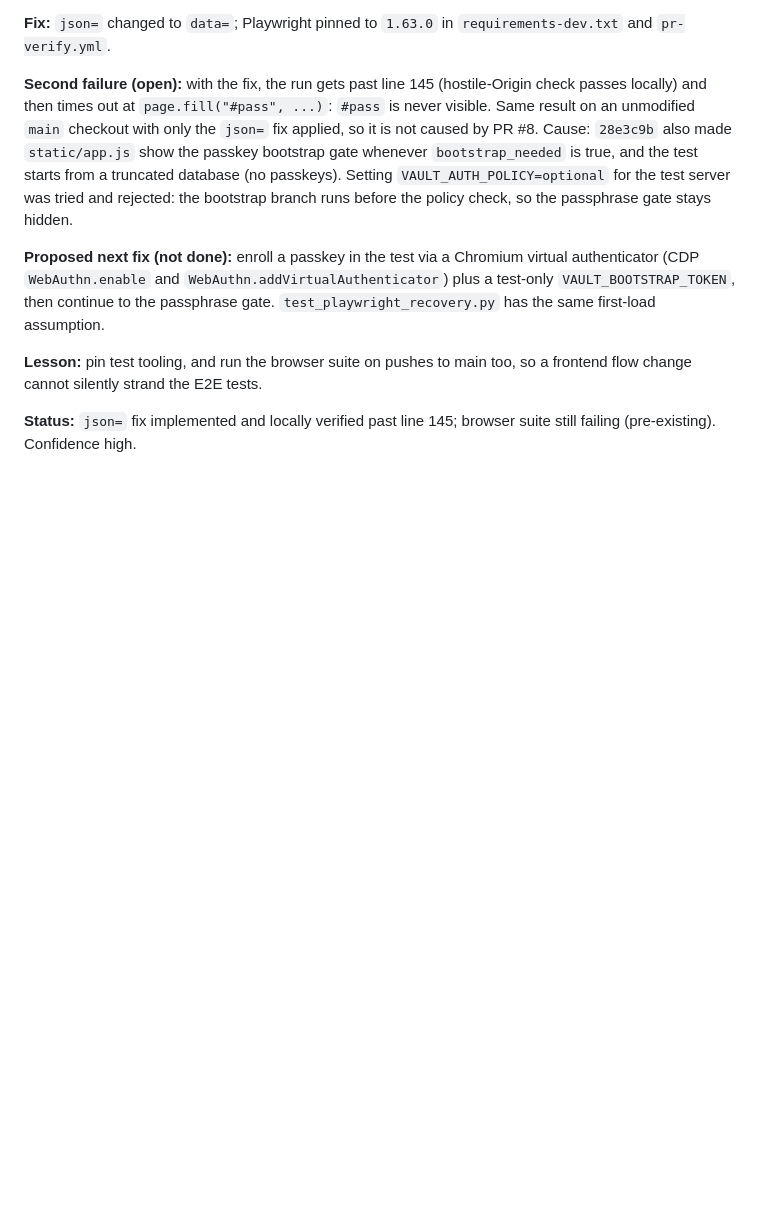
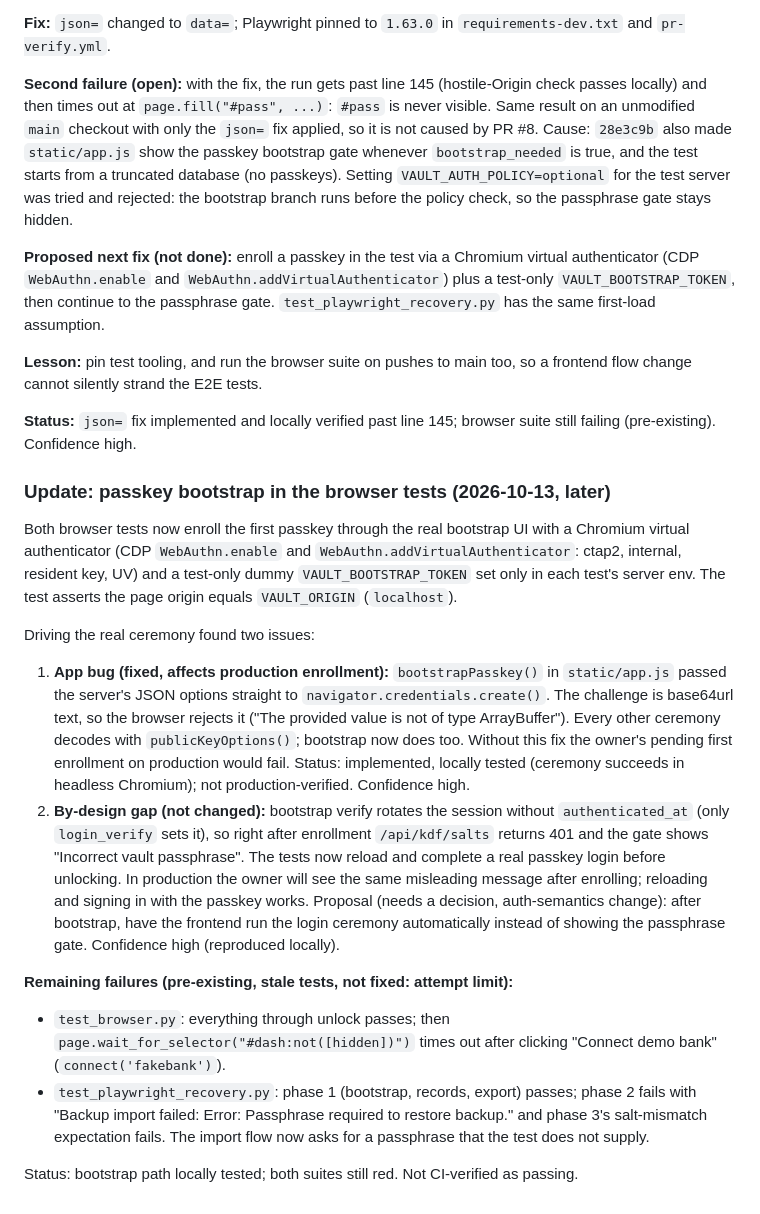
Before and after one commit to PaulinoTech1/Mindful-Money, a Markdown page: docs/CLOUD_RUN_TROUBLESHOOTING.md, the part around the change. Drawn GitHub-style; blank space fills up the shorter version.

Commit message:
docs: browser-test bootstrap findings and remaining stale-test failures

```diff
--- a/docs/CLOUD_RUN_TROUBLESHOOTING.md
+++ b/docs/CLOUD_RUN_TROUBLESHOOTING.md
@@ -733,3 +733,43 @@ too, so a frontend flow change cannot silently strand the E2E tests.
 
 **Status:** `json=` fix implemented and locally verified past line 145;
 browser suite still failing (pre-existing). Confidence high.
+
+### Update: passkey bootstrap in the browser tests (2026-10-13, later)
+
+Both browser tests now enroll the first passkey through the real bootstrap
+UI with a Chromium virtual authenticator (CDP `WebAuthn.enable` and
+`WebAuthn.addVirtualAuthenticator`: ctap2, internal, resident key, UV) and
+a test-only dummy `VAULT_BOOTSTRAP_TOKEN` set only in each test's server env.
+The test asserts the page origin equals `VAULT_ORIGIN` (`localhost`).
+
+Driving the real ceremony found two issues:
+
+1. **App bug (fixed, affects production enrollment):** `bootstrapPasskey()`
+   in `static/app.js` passed the server's JSON options straight to
+   `navigator.credentials.create()`. The challenge is base64url text, so the
+   browser rejects it ("The provided value is not of type ArrayBuffer").
+   Every other ceremony decodes with `publicKeyOptions()`; bootstrap now does
+   too. Without this fix the owner's pending first enrollment on production
+   would fail. Status: implemented, locally tested (ceremony succeeds in
+   headless Chromium); not production-verified. Confidence high.
+2. **By-design gap (not changed):** bootstrap verify rotates the session
+   without `authenticated_at` (only `login_verify` sets it), so right after
+   enrollment `/api/kdf/salts` returns 401 and the gate shows "Incorrect
+   vault passphrase". The tests now reload and complete a real passkey login
+   before unlocking. In production the owner will see the same misleading
+   message after enrolling; reloading and signing in with the passkey works.
+   Proposal (needs a decision, auth-semantics change): after bootstrap, have
+   the frontend run the login ceremony automatically instead of showing the
+   passphrase gate. Confidence high (reproduced locally).
+
+**Remaining failures (pre-existing, stale tests, not fixed: attempt limit):**
+- `test_browser.py`: everything through unlock passes; then
+  `page.wait_for_selector("#dash:not([hidden])")` times out after clicking
+  "Connect demo bank" (`connect('fakebank')`).
+- `test_playwright_recovery.py`: phase 1 (bootstrap, records, export) passes;
+  phase 2 fails with "Backup import failed: Error: Passphrase required to
+  restore backup." and phase 3's salt-mismatch expectation fails. The import
+  flow now asks for a passphrase that the test does not supply.
+
+Status: bootstrap path locally tested; both suites still red. Not
+CI-verified as passing.
```
